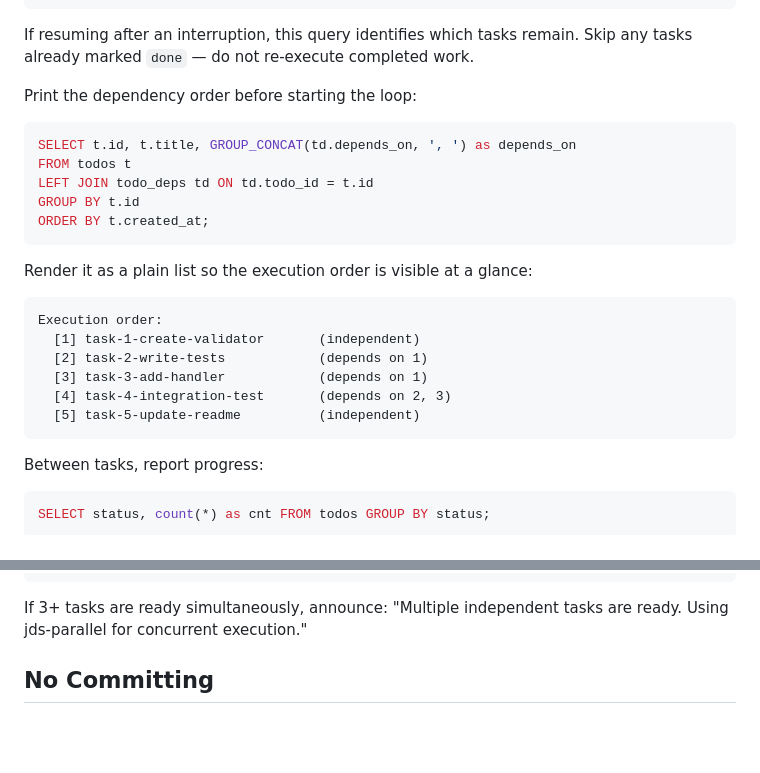
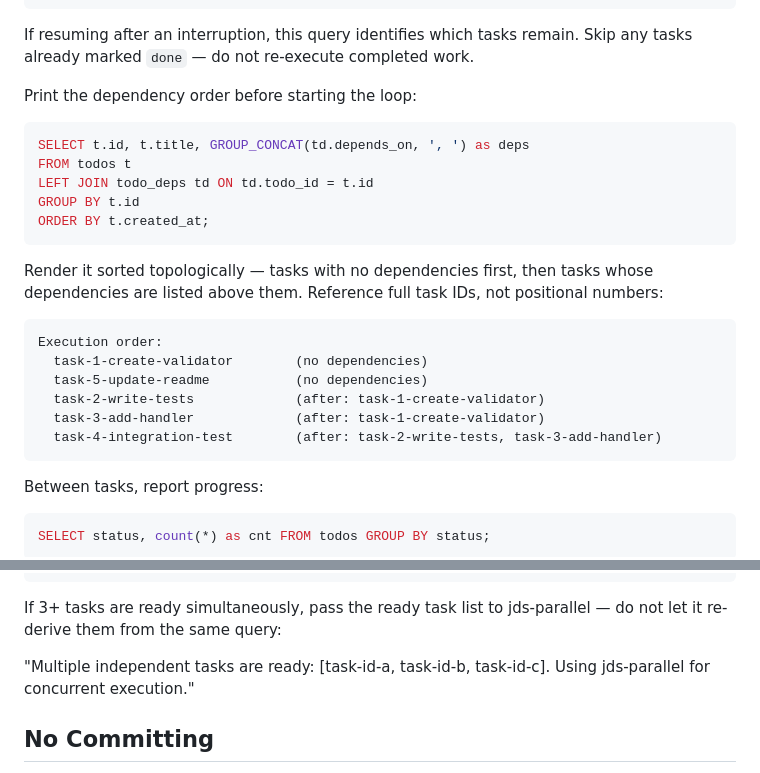
Before and after one commit to josipmusa/jds, a Markdown page: skills/jds-execute/SKILL.md, 2 parts joined by grey strips. GitHub-like rendering; blank space fills up the shorter version.

Commit message:
fix: improve dep graph format and remove redundant query in jds-parallel
jds-execute: render dependency graph with topological sort order and
full task IDs in dep references instead of positional [N] numbers.
Parallel handoff now explicitly names the ready task list in the
announcement so jds-parallel doesn't re-derive it from scratch.

jds-parallel: Step 2 now distinguishes Wave 1 (use list from
jds-execute) from Wave 2+ (re-query after previous wave completes).
Add pre-dispatch announcement before each wave so the wave composition
is visible before subagents are sent out.

Co-Authored-By: Claude Sonnet 4.6 <noreply@anthropic.com>

````diff
--- a/skills/jds-execute/SKILL.md
+++ b/skills/jds-execute/SKILL.md
@@ -54,22 +54,22 @@ If resuming after an interruption, this query identifies which tasks remain. Ski
 Print the dependency order before starting the loop:
 
 ```sql
-SELECT t.id, t.title, GROUP_CONCAT(td.depends_on, ', ') as depends_on
+SELECT t.id, t.title, GROUP_CONCAT(td.depends_on, ', ') as deps
 FROM todos t
 LEFT JOIN todo_deps td ON td.todo_id = t.id
 GROUP BY t.id
 ORDER BY t.created_at;
 ```
 
-Render it as a plain list so the execution order is visible at a glance:
+Render it sorted topologically — tasks with no dependencies first, then tasks whose dependencies are listed above them. Reference full task IDs, not positional numbers:
 
 ```
 Execution order:
-  [1] task-1-create-validator       (independent)
-  [2] task-2-write-tests            (depends on 1)
-  [3] task-3-add-handler            (depends on 1)
-  [4] task-4-integration-test       (depends on 2, 3)
-  [5] task-5-update-readme          (independent)
+  task-1-create-validator        (no dependencies)
+  task-5-update-readme           (no dependencies)
+  task-2-write-tests             (after: task-1-create-validator)
+  task-3-add-handler             (after: task-1-create-validator)
+  task-4-integration-test        (after: task-2-write-tests, task-3-add-handler)
 ```
 
 Between tasks, report progress:
@@ -207,7 +207,9 @@ AND NOT EXISTS (
 );
 ```
 
-If 3+ tasks are ready simultaneously, announce: "Multiple independent tasks are ready. Using jds-parallel for concurrent execution."
+If 3+ tasks are ready simultaneously, pass the ready task list to jds-parallel — do not let it re-derive them from the same query:
+
+"Multiple independent tasks are ready: [task-id-a, task-id-b, task-id-c]. Using jds-parallel for concurrent execution."
 
 ## No Committing
 
````
Also changed, not shown: skills/jds-parallel/SKILL.md (+9 -1 lines).
